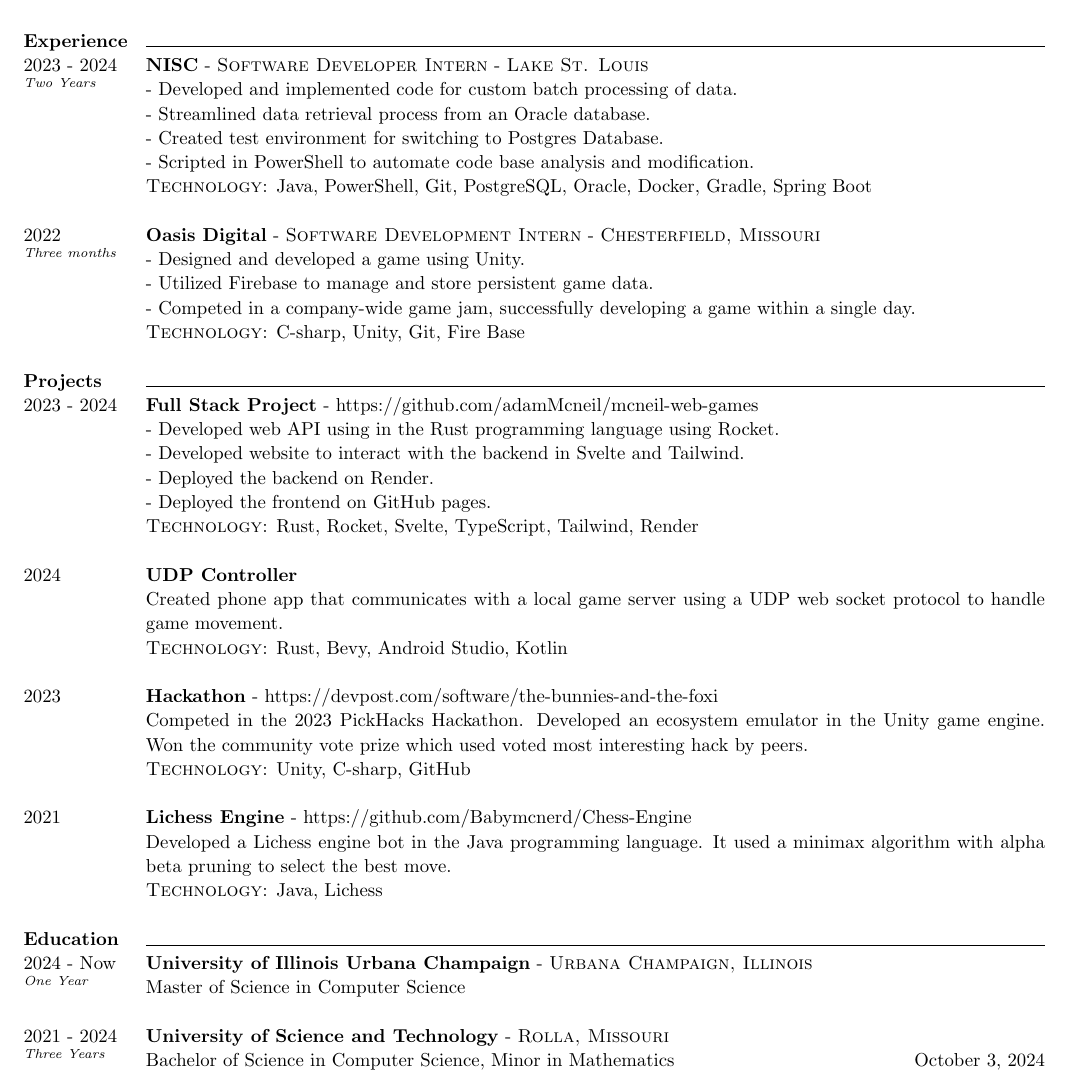
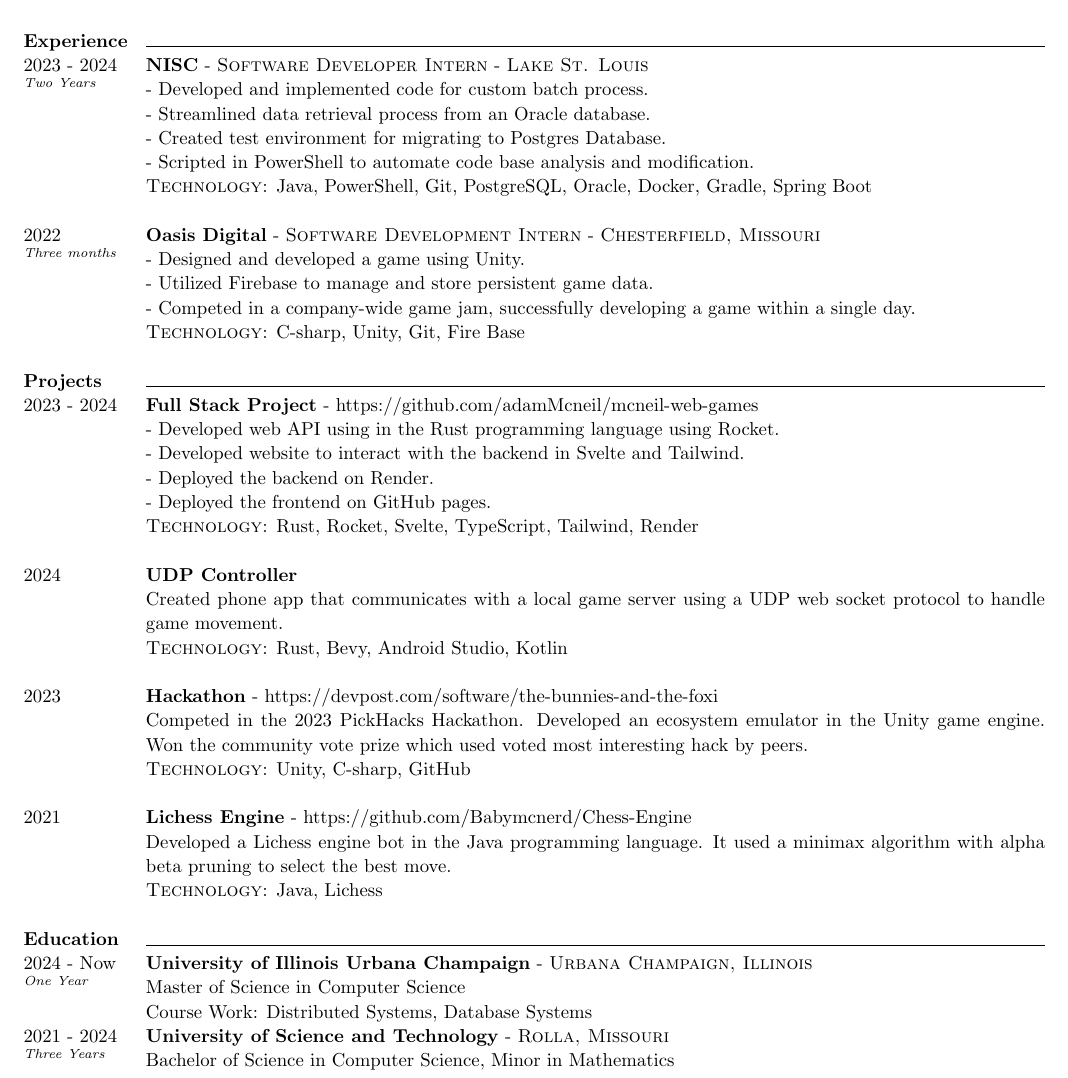
Before and after one commit to adamMcneil/resume, a LaTeX CV (resume.tex): part of the page, cut so that both start at the same text. Compiled offline with pdfLaTeX.

Commit message:
edited resume

```diff
--- a/resume.tex
+++ b/resume.tex
@@ -97,9 +97,9 @@
   {Lake St. Louis}
   {}
   {
-  - Developed and implemented code for custom batch processing of data. \newline
+  - Developed and implemented code for custom batch process. \newline
   - Streamlined data retrieval process from an Oracle database. \newline
-  - Created test environment for switching to Postgres Database. \newline
+  - Created test environment for migrating to Postgres Database. \newline
   - Scripted in PowerShell to automate code base analysis and modification.
   }
   {Java, PowerShell, Git, PostgreSQL, Oracle, Docker, Gradle, Spring Boot \newline}
@@ -178,17 +178,18 @@
   {}
   {
   Master of Science in Computer Science \newline
+      Course Work: Distributed Systems, Database Systems
   }
   {}
 
-% Bachelors  (3.9.48 GPA)
+% Bachelors  (3.948 GPA)
 \timeFrame{2021}{2024}{Three Years} &
 \entry{University of Science and Technology}
   {}
   {Rolla, Missouri}
   {}
   {
-  Bachelor of Science in Computer Science, Minor in Mathematics \hfill \today
+  Bachelor of Science in Computer Science, Minor in Mathematics
   }
   {}
 
```
Also changed, not shown: Adam-McNeil-Resume.pdf, resume.tex (2 more changed lines).
